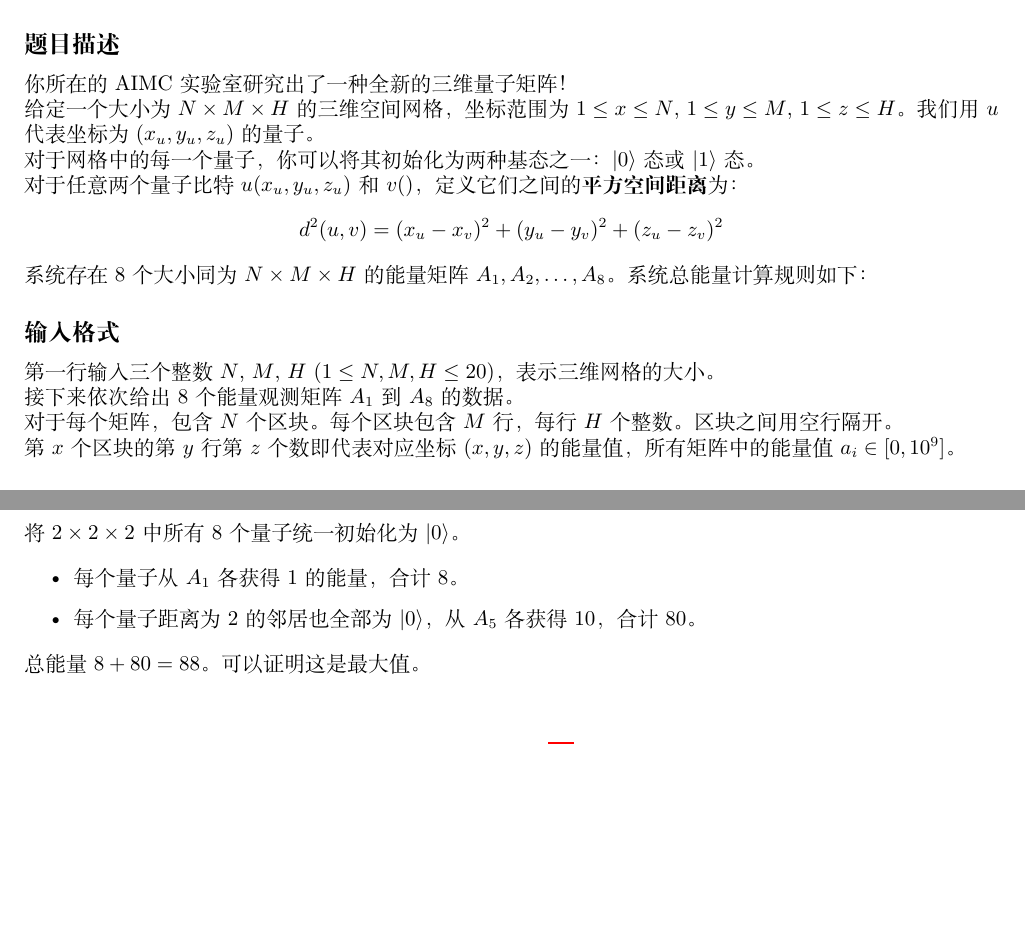
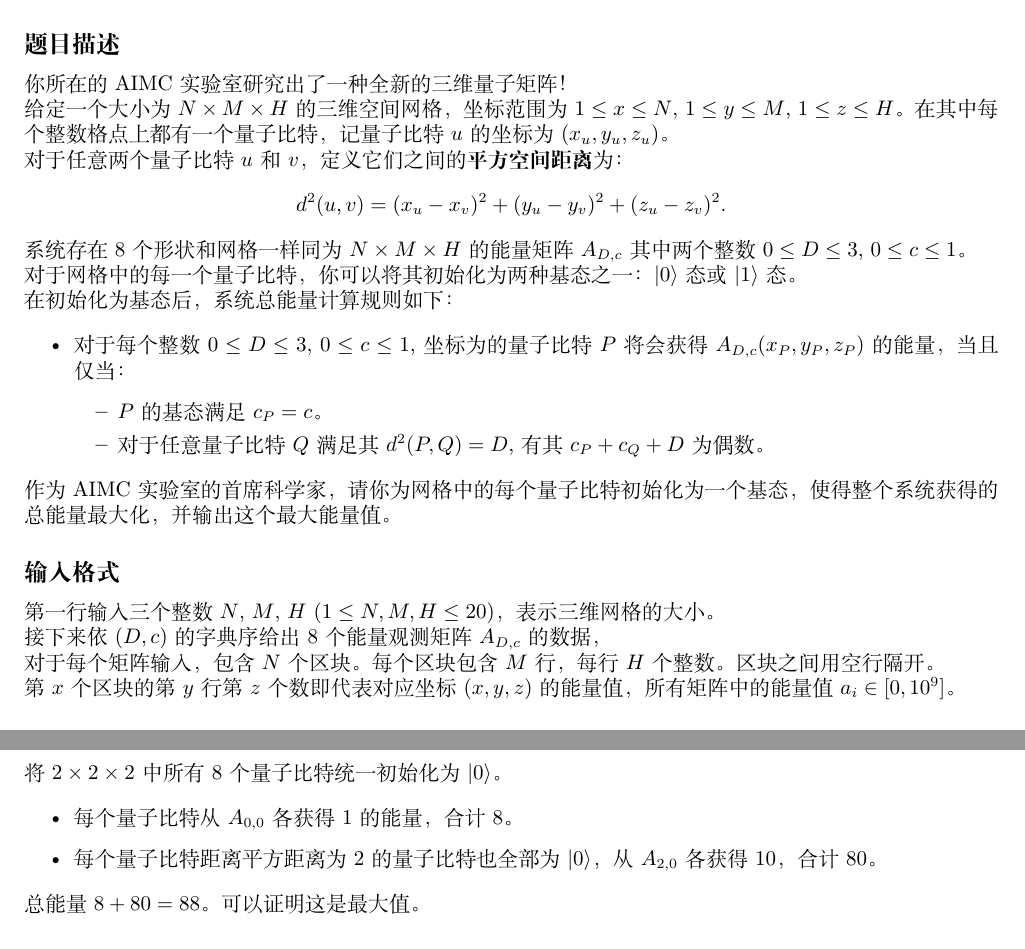
Before and after one commit to Thirstarfish/ECUSTPC-2026-Fall, a LaTeX document (statements_2026_fall/ecustpc_2026_fall_statements.tex, which reads statements_2026_fall/Problem_B_AIMC_Lab.tex): two parts of pages 3 and 4 of 19 before the commit and two parts of pages 3 and 5 of 20 after it, joined at a grey line, cut so that both start at the same text, the shorter picture padded with empty space. Compiled offline with XeLaTeX.

Commit message:
edited statements for problem B

```diff
--- a/statements_2026_fall/Problem_B_AIMC_Lab.tex
+++ b/statements_2026_fall/Problem_B_AIMC_Lab.tex
@@ -17,28 +17,36 @@
 
 你所在的 AIMC 实验室研究出了一种全新的三维量子矩阵！
 
-给定一个大小为 $N \times M \times H$ 的三维空间网格，坐标范围为 $1 \le x \le N$, $1 \le y \le M$, $1 \le z \le H$。我们用 $u$ 代表坐标为 $(x_u, y_u, z_u)$ 的量子。
+给定一个大小为 $N \times M \times H$ 的三维空间网格，坐标范围为 $1 \le x \le N$, $1 \le y \le M$, $1 \le z \le H$。在其中每个整数格点上都有一个量子比特，记量子比特 $u$ 的坐标为 $(x_u, y_u, z_u)$。
 
-对于网格中的每一个量子，你可以将其初始化为两种基态之一：$|0\rangle$ 态或 $|1\rangle$ 态。
-
-对于任意两个量子比特 $u(x_u, y_u, z_u)$ 和 $v()$，定义它们之间的\BF{平方空间距离}为：
+对于任意两个量子比特 $u$ 和 $v$，定义它们之间的\BF{平方空间距离}为：
 $$
-d^2(u, v) = (x_u - x_v)^2 + (y_u - y_v)^2 + (z_u - z_v)^2
+d^2(u, v) = (x_u - x_v)^2 + (y_u - y_v)^2 + (z_u - z_v)^2.
 $$
 
-系统存在 $8$ 个大小同为 $N \times M \times H$ 的能量矩阵 $A_1, A_2, \ldots, A_8$。系统总能量计算规则如下：
+系统存在 $8$ 个形状和网格一样同为 $N \times M \times H$ 的能量矩阵 $A_{D, c}$ 其中两个整数 $0 \le D \le 3$, $0 \le c \le 1$。
 
-% 对于每个整数 0 \le D \le 3, 0 \le c \le 1, 坐标为Q (x, y, z) 的量子比特将会获得 A_{D, c}(x, y, z) 的能量，当且仅当：
-% - 对于任意量子比特Q (u, v, w) 满足其 d^2(P，Q) = D, 有其颜色 c_P + c_Q  + c 为偶数。
-% 作为AIMC实验室的首席科学家，请你为网格中的每个量子比特指定一个初始状态，使得整个系统获得的总能量最大化，并输出这个最大能量值。
+对于网格中的每一个量子比特，你可以将其初始化为两种基态之一：$|0\rangle$ 态或 $|1\rangle$ 态。
+
+在初始化为基态后，系统总能量计算规则如下：
+
+\begin{itemize}
+	\item 对于每个整数 $0 \le D \le 3$, $0 \le c \le 1$, 坐标为的量子比特 $P$ 将会获得 $A_{D, c}(x_P, y_P, z_P)$ 的能量，当且仅当：
+	\begin{itemize}
+		\item $P$ 的基态满足 $c_P = c$。
+		\item 对于任意量子比特 $Q$ 满足其 $d^2(P, Q) = D$, 有其 $c_P + c_Q + D$ 为偶数。
+	\end{itemize}
+\end{itemize}
+
+作为AIMC实验室的首席科学家，请你为网格中的每个量子比特初始化为一个基态，使得整个系统获得的总能量最大化，并输出这个最大能量值。
 
 \subsection{输入格式}
 
 第一行输入三个整数 $N$, $M$, $H$ ($1 \le N, M, H \le 20$)，表示三维网格的大小。
 
-接下来依次给出 8 个能量观测矩阵 $A_1$ 到 $A_8$ 的数据。
+接下来依 $(D,c)$ 的字典序给出 8 个能量观测矩阵 $A_{D,c}$ 的数据，
 
-对于每个矩阵，包含 $N$ 个区块。每个区块包含 $M$ 行，每行 $H$ 个整数。区块之间用空行隔开。
+对于每个矩阵输入，包含 $N$ 个区块。每个区块包含 $M$ 行，每行 $H$ 个整数。区块之间用空行隔开。
 
 第 $x$ 个区块的第 $y$ 行第 $z$ 个数即代表对应坐标 $(x, y, z)$ 的能量值，所有矩阵中的能量值 $a_i \in [0, 10^9]$。
 
@@ -148,11 +156,11 @@ $$
 
 \subsection{样例 2 解释}
 
-将 $2 \times 2 \times 2$ 中所有 $8$ 个量子统一初始化为 $|0\rangle$。
+将 $2 \times 2 \times 2$ 中所有 $8$ 个量子比特统一初始化为 $|0\rangle$。
 
 \begin{itemize}
-	\item 每个量子从 $A_1$ 各获得 $1$ 的能量，合计 $8$。
-	\item 每个量子距离为 $2$ 的邻居也全部为 $|0\rangle$，从 $A_5$ 各获得 $10$，合计 $80$。
+	\item 每个量子比特从 $A_{0,0}$ 各获得 $1$ 的能量，合计 $8$。
+	\item 每个量子比特距离平方距离为 $2$ 的量子比特也全部为 $|0\rangle$，从 $A_{2,0}$ 各获得 $10$，合计 $80$。
 \end{itemize}
 
 总能量 $8 + 80 = 88$。可以证明这是最大值。
```
Also changed, not shown: statements_2026_fall/ecustpc_2026_fall_statements.pdf, statements_2026_fall/Problem_B_AIMC_Lab.tex (4 more changed lines).
